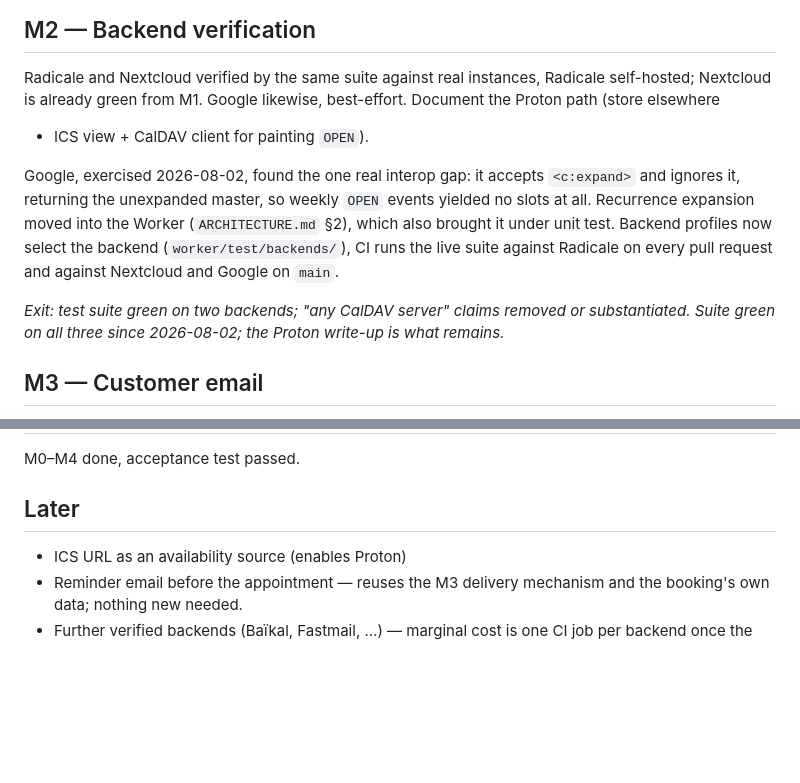
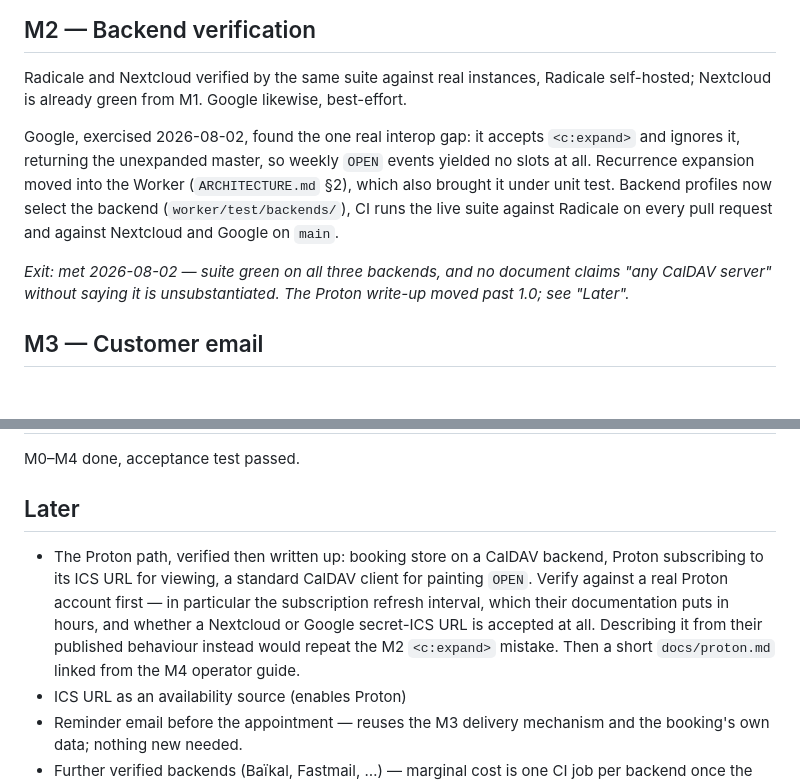
Before and after one commit to parantaja-fi/openslots-caldav-appointments, a Markdown page: ROADMAP.md, 2 parts joined by grey strips. GitHub-like rendering; blank space fills up the shorter version.

```diff
--- a/ROADMAP.md
+++ b/ROADMAP.md
@@ -30,8 +30,7 @@ end to end, which M2 picks up.*
 
 Radicale and Nextcloud verified by the same suite against real
 instances, Radicale self-hosted; Nextcloud is already green from M1.
-Google likewise, best-effort. Document the Proton path (store elsewhere
-+ ICS view + CalDAV client for painting `OPEN`).
+Google likewise, best-effort.
 
 Google, exercised 2026-08-02, found the one real interop gap: it accepts
 `<c:expand>` and ignores it, returning the unexpanded master, so weekly
@@ -41,9 +40,9 @@ Backend profiles now select the backend (`worker/test/backends/`), CI
 runs the live suite against Radicale on every pull request and against
 Nextcloud and Google on `main`.
 
-*Exit: test suite green on two backends; "any CalDAV server" claims
-removed or substantiated. Suite green on all three since 2026-08-02;
-the Proton write-up is what remains.*
+*Exit: met 2026-08-02 — suite green on all three backends, and no
+document claims "any CalDAV server" without saying it is unsubstantiated.
+The Proton write-up moved past 1.0; see "Later".*
 
 ## M3 — Customer email
 
@@ -69,6 +68,14 @@ M0–M4 done, acceptance test passed.
 
 ## Later
 
+- The Proton path, verified then written up: booking store on a CalDAV
+  backend, Proton subscribing to its ICS URL for viewing, a standard
+  CalDAV client for painting `OPEN`. Verify against a real Proton
+  account first — in particular the subscription refresh interval, which
+  their documentation puts in hours, and whether a Nextcloud or Google
+  secret-ICS URL is accepted at all. Describing it from their published
+  behaviour instead would repeat the M2 `<c:expand>` mistake. Then a
+  short `docs/proton.md` linked from the M4 operator guide.
 - ICS URL as an availability source (enables Proton)
 - Reminder email before the appointment — reuses the M3 delivery
   mechanism and the booking's own data; nothing new needed.
```
Also changed, not shown: README.md (+6 -6 lines), SCOPE.md (+7 -6 lines).
